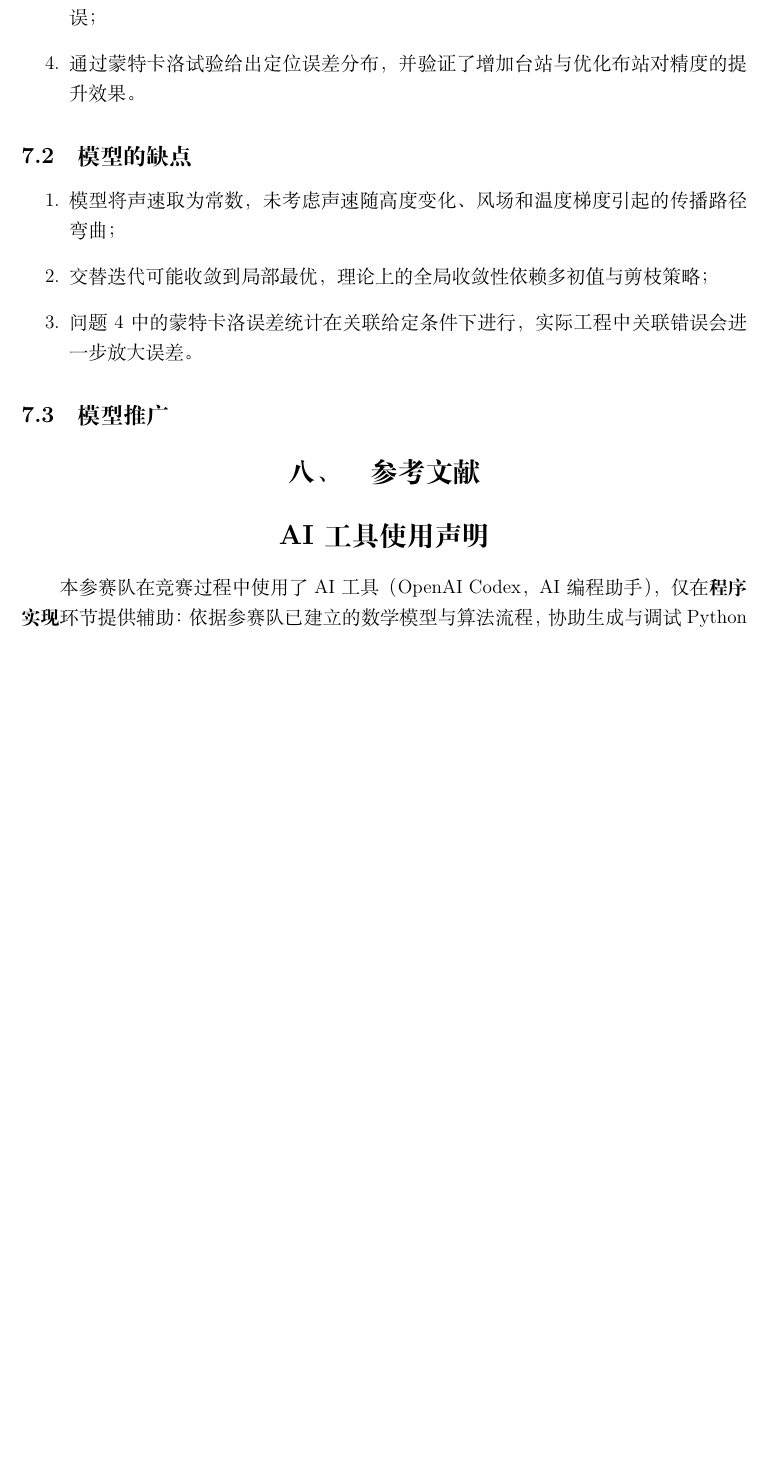
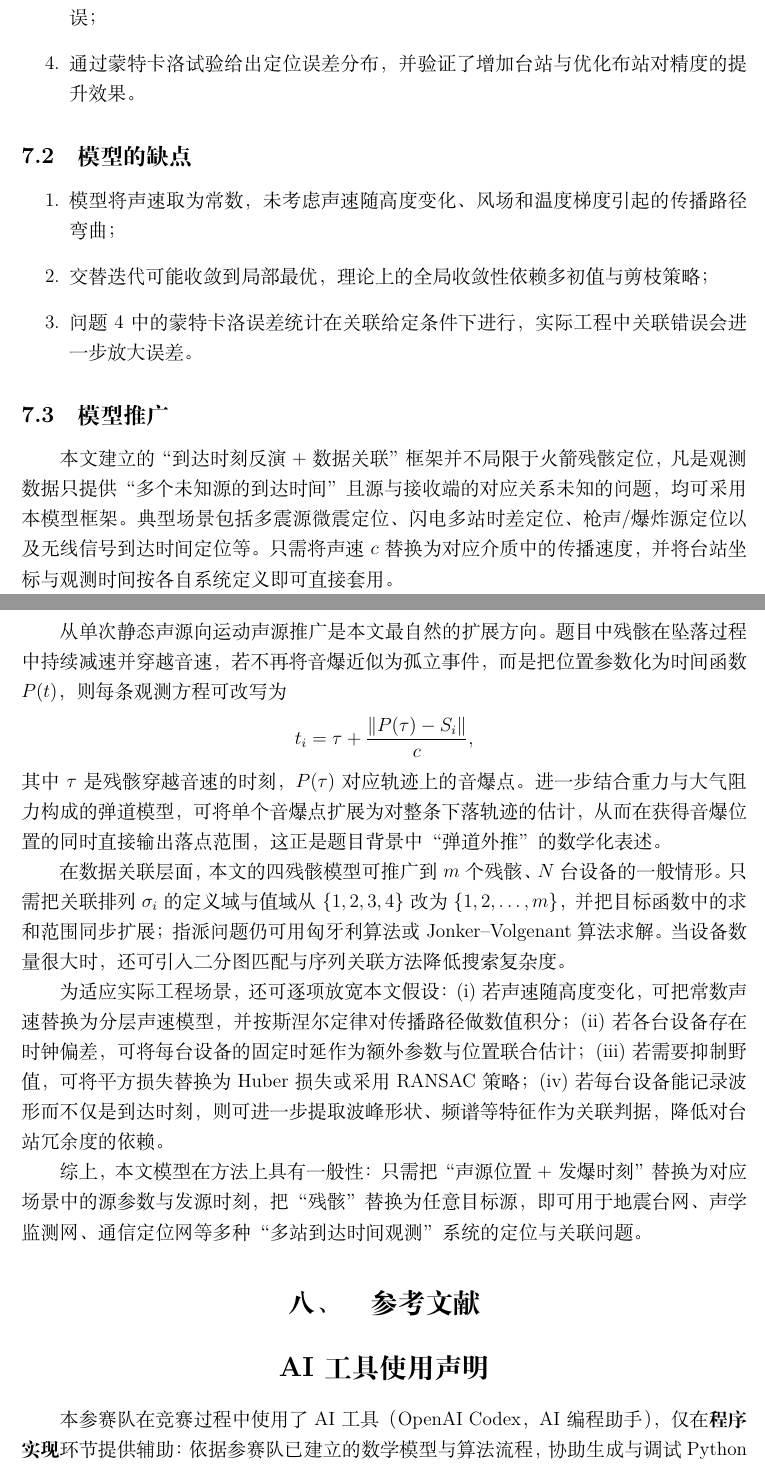
Before and after one commit to chenzhuoyu333-dot/-, a LaTeX document (essay.tex): part of page 17 of 21 before the commit and two parts of pages 17 and 18 of 21 after it, the two joined at a grey line, cut so that both start at the same text, the shorter picture padded with empty space. Compiled offline with XeLaTeX.

Commit message:
新增了模型推广

```diff
--- a/essay.tex
+++ b/essay.tex
@@ -1041,6 +1041,20 @@ c\times0.5=170\ \mathrm{m}
 
 \subsection{模型推广}
 
+本文建立的“到达时刻反演+数据关联”框架并不局限于火箭残骸定位，凡是观测数据只提供“多个未知源的到达时间”且源与接收端的对应关系未知的问题，均可采用本模型框架。典型场景包括多震源微震定位、闪电多站时差定位、枪声/爆炸源定位以及无线信号到达时间定位等。只需将声速 $c$ 替换为对应介质中的传播速度，并将台站坐标与观测时间按各自系统定义即可直接套用。
+
+从单次静态声源向运动声源推广是本文最自然的扩展方向。题目中残骸在坠落过程中持续减速并穿越音速，若不再将音爆近似为孤立事件，而是把位置参数化为时间函数 $P(t)$，则每条观测方程可改写为
+\[
+t_i=\tau+\frac{\|P(\tau)-S_i\|}{c},
+\]
+其中 $\tau$ 是残骸穿越音速的时刻，$P(\tau)$ 对应轨迹上的音爆点。进一步结合重力与大气阻力构成的弹道模型，可将单个音爆点扩展为对整条下落轨迹的估计，从而在获得音爆位置的同时直接输出落点范围，这正是题目背景中“弹道外推”的数学化表述。
+
+在数据关联层面，本文的四残骸模型可推广到 $m$ 个残骸、$N$ 台设备的一般情形。只需把关联排列 $\sigma_i$ 的定义域与值域从 $\{1,2,3,4\}$ 改为 $\{1,2,\dots,m\}$，并把目标函数中的求和范围同步扩展；指派问题仍可用匈牙利算法或 Jonker--Volgenant 算法求解。当设备数量很大时，还可引入二分图匹配与序列关联方法降低搜索复杂度。
+
+为适应实际工程场景，还可逐项放宽本文假设：(i) 若声速随高度变化，可把常数声速替换为分层声速模型，并按斯涅尔定律对传播路径做数值积分；(ii) 若各台设备存在时钟偏差，可将每台设备的固定时延作为额外参数与位置联合估计；(iii) 若需要抑制野值，可将平方损失替换为 Huber 损失或采用 RANSAC 策略；(iv) 若每台设备能记录波形而不仅是到达时刻，则可进一步提取波峰形状、频谱等特征作为关联判据，降低对台站冗余度的依赖。
+
+综上，本文模型在方法上具有一般性：只需把“声源位置+发爆时刻”替换为对应场景中的源参数与发源时刻，把“残骸”替换为任意目标源，即可用于地震台网、声学监测网、通信定位网等多种“多站到达时间观测”系统的定位与关联问题。
+
 % 推广最好形成“放宽一个假设”的具体路线：
 % \[
 % \text{当前模型}
```
Also changed, not shown: essay.pdf, essay.tex (1 more changed lines), 3 other files.
